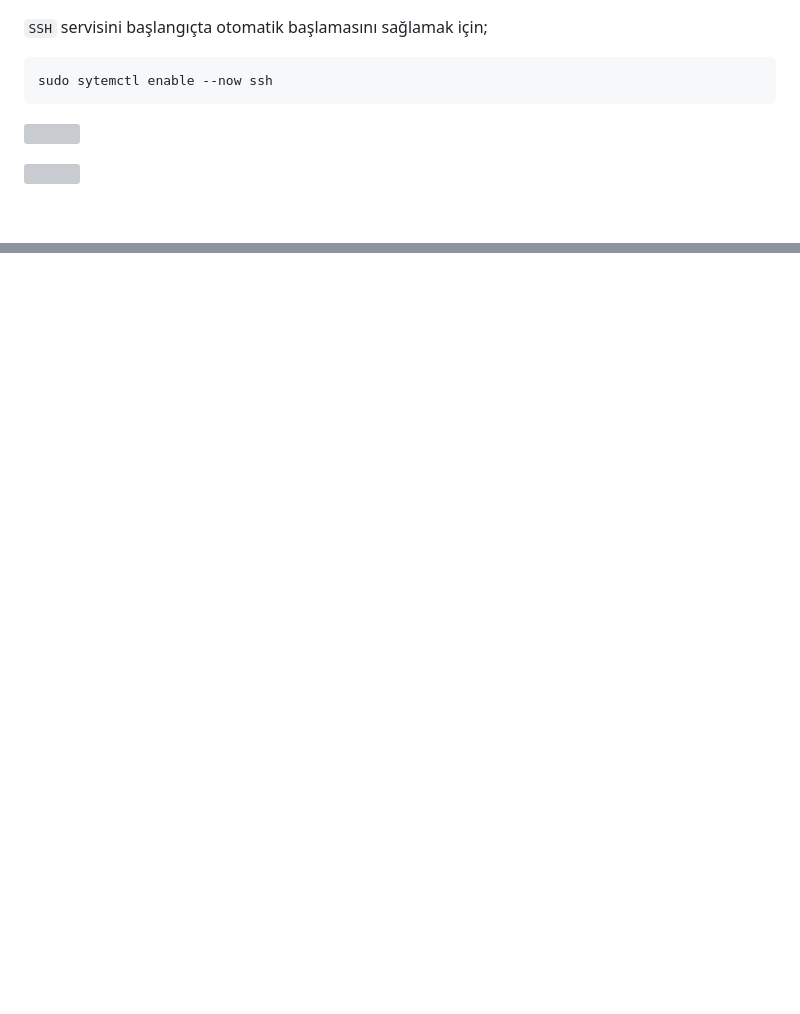
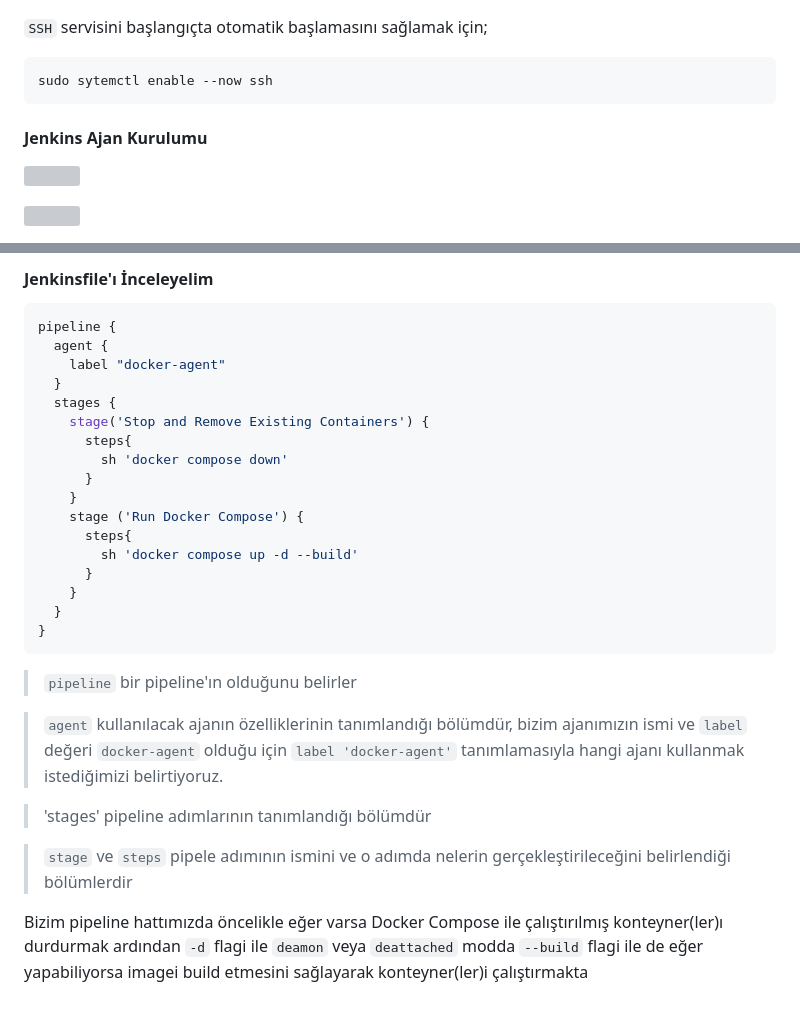
Before and after one commit to skylab-kulubu/Jenkins-Demo, a Markdown page: README.md, 2 parts joined by grey strips. Rendered like a GitHub page; blank space fills up the shorter version; grey boxes are pictures that could not be loaded.

Commit message:
Jenkins Pipeline kurulumu

````diff
--- a/README.md
+++ b/README.md
@@ -145,6 +145,9 @@ sudo systemctl start ssh
 ```bash
 sudo sytemctl enable --now ssh
 ```
+
+#### Jenkins Ajan Kurulumu
+
 <img src="https://miro.medium.com/v2/resize:fit:720/format:webp/1*-v_EEHzFTlJeyLeCUQeiXg.png"></img>
 
 <img src="https://miro.medium.com/v2/resize:fit:720/format:webp/1*8aov0-hixvK1aSnFePKHvA.png"></img>
@@ -165,0 +243,31 @@ Jenkins için ajanımız hazır.
+#### Jenkinsfile'ı İnceleyelim
+
+```groovy
+pipeline {
+  agent {
+    label "docker-agent"
+  }
+  stages {
+    stage('Stop and Remove Existing Containers') {
+      steps{
+        sh 'docker compose down'
+      }
+    }
+    stage ('Run Docker Compose') {
+      steps{
+        sh 'docker compose up -d --build'
+      }
+    }
+  }
+}
+```
+
+> `pipeline` bir pipeline'ın olduğunu belirler
+
+> `agent` kullanılacak ajanın özelliklerinin tanımlandığı bölümdür, bizim ajanımızın ismi ve `label` değeri `docker-agent` olduğu için `label 'docker-agent'` tanımlamasıyla hangi ajanı kullanmak istediğimizi belirtiyoruz.
+
+> 'stages' pipeline adımlarının tanımlandığı bölümdür
+
+> `stage` ve `steps` pipele adımının ismini ve o adımda nelerin gerçekleştirileceğini belirlendiği bölümlerdir
+
+Bizim pipeline hattımızda öncelikle eğer varsa Docker Compose ile çalıştırılmış konteyner(ler)ı durdurmak ardından `-d` flagi ile `deamon` veya `deattached` modda `--build` flagi ile de eğer yapabiliyorsa imagei build etmesini sağlayarak konteyner(ler)i çalıştırmakta
````
Also changed, not shown: other parts of README.md (+74 -0 lines).
